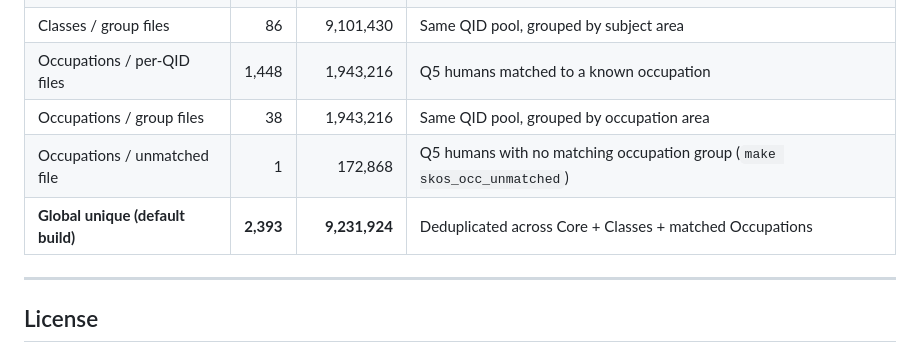
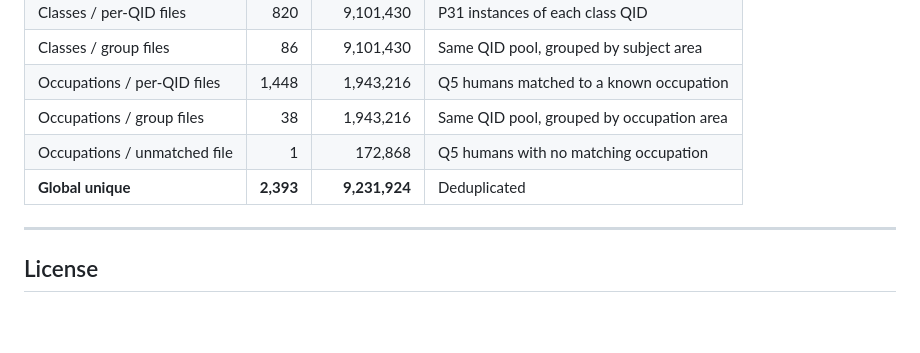
Before and after one commit to mjsuhonos/wikicore, a Markdown page: README.md, the part around the change. Rendered like a GitHub page; blank space fills up the shorter version.

```diff
--- a/README.md
+++ b/README.md
@@ -185,8 +185,8 @@ Unique Wikidata QID counts from the `wikicore-20260226-en` build. Individual and
 | Classes / group files | 86 | 9,101,430 | Same QID pool, grouped by subject area |
 | Occupations / per-QID files | 1,448 | 1,943,216 | Q5 humans matched to a known occupation |
 | Occupations / group files | 38 | 1,943,216 | Same QID pool, grouped by occupation area |
-| Occupations / unmatched file | 1 | 172,868 | Q5 humans with no matching occupation group (`make skos_occ_unmatched`) |
-| **Global unique (default build)** | **2,393** | **9,231,924** | Deduplicated across Core + Classes + matched Occupations |
+| Occupations / unmatched file | 1 | 172,868 | Q5 humans with no matching occupation |
+| **Global unique** | **2,393** | **9,231,924** | Deduplicated |
 
 ---
 
```
